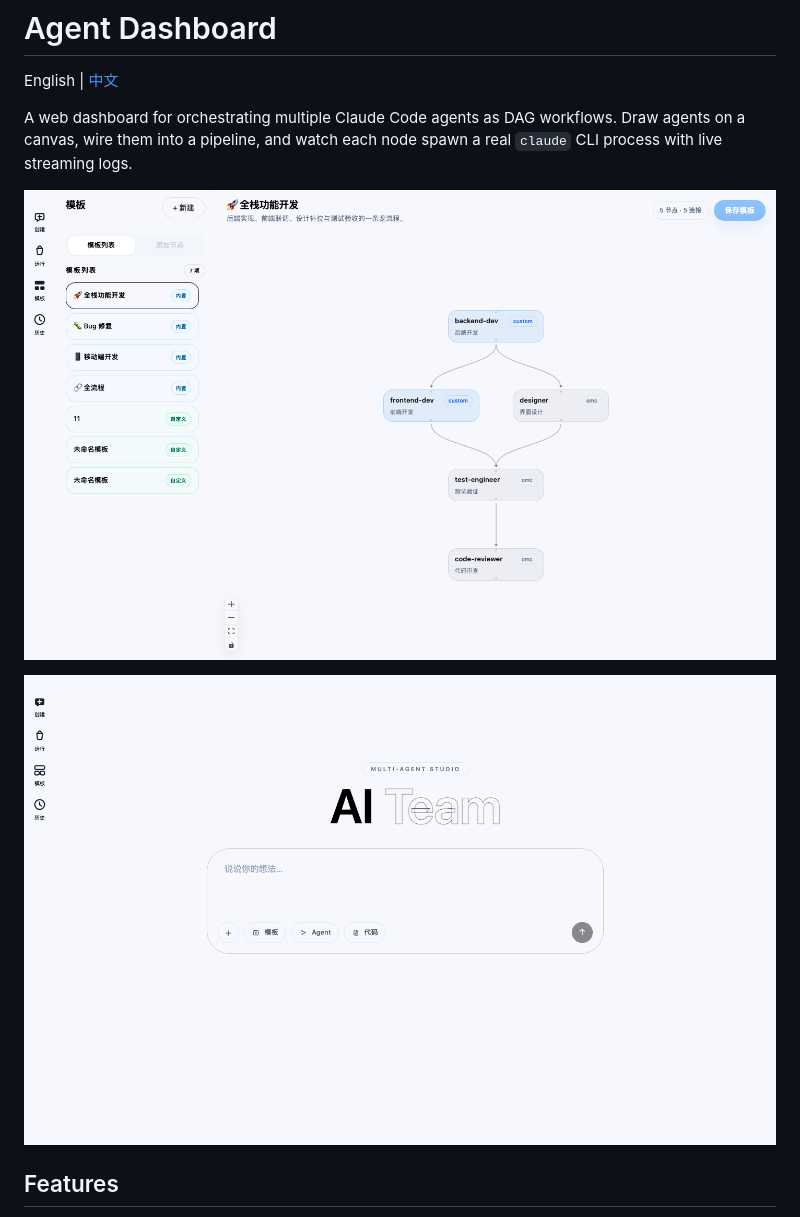
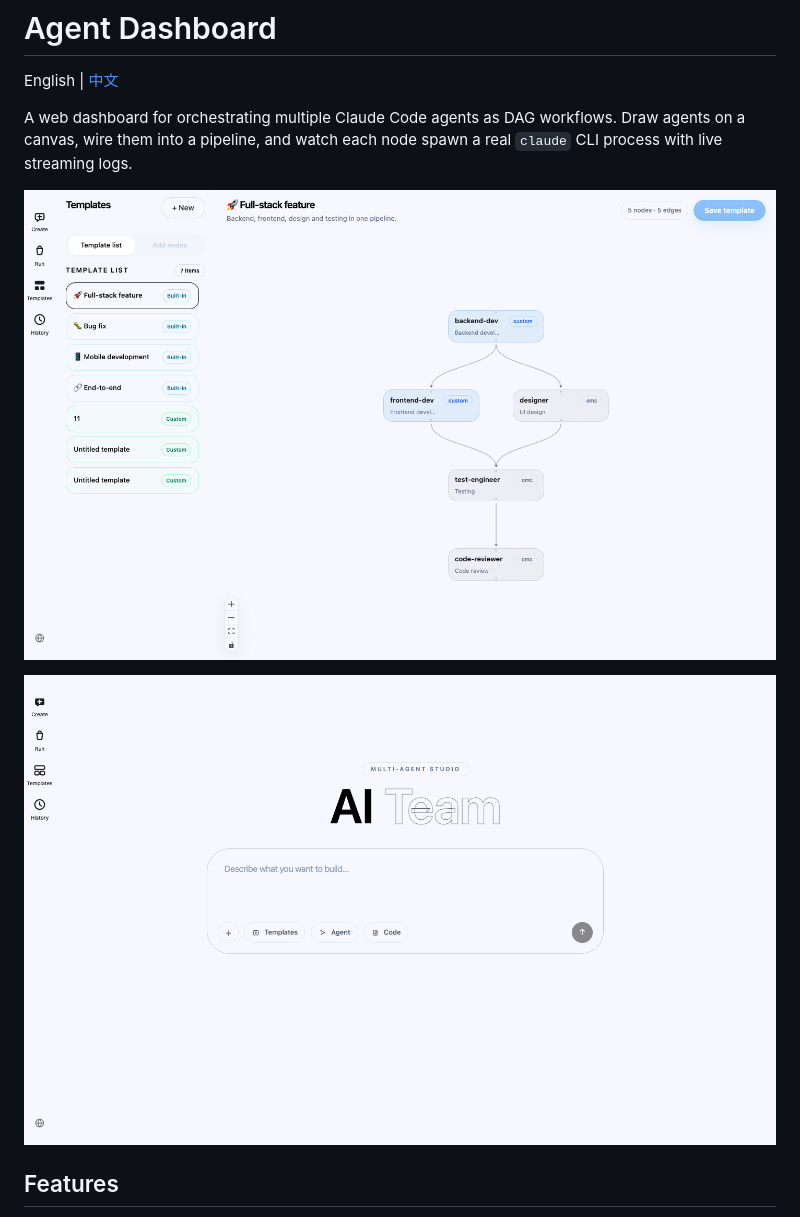
Before and after one commit to AI-Pocket-Verse/agent-dashboard, a Markdown page: README.md, the part around the change. Drawn GitHub-style; pictures changed too: docs/images/canvas-en.png (added), docs/images/dashboard-en.png (added).

Commit message:
docs: 英文 README 换用英文界面截图（canvas-en/dashboard-en），中文 README 保持中文截图

```diff
--- a/README.md
+++ b/README.md
@@ -4,9 +4,9 @@ English | [中文](README-CN.md)
 
 A web dashboard for orchestrating multiple Claude Code agents as DAG workflows. Draw agents on a canvas, wire them into a pipeline, and watch each node spawn a real `claude` CLI process with live streaming logs.
 
-![Workflow canvas](docs/images/canvas.png)
+![Workflow canvas](docs/images/canvas-en.png)
 
-![Create a task](docs/images/dashboard.png)
+![Create a task](docs/images/dashboard-en.png)
 
 ## Features
 
```
